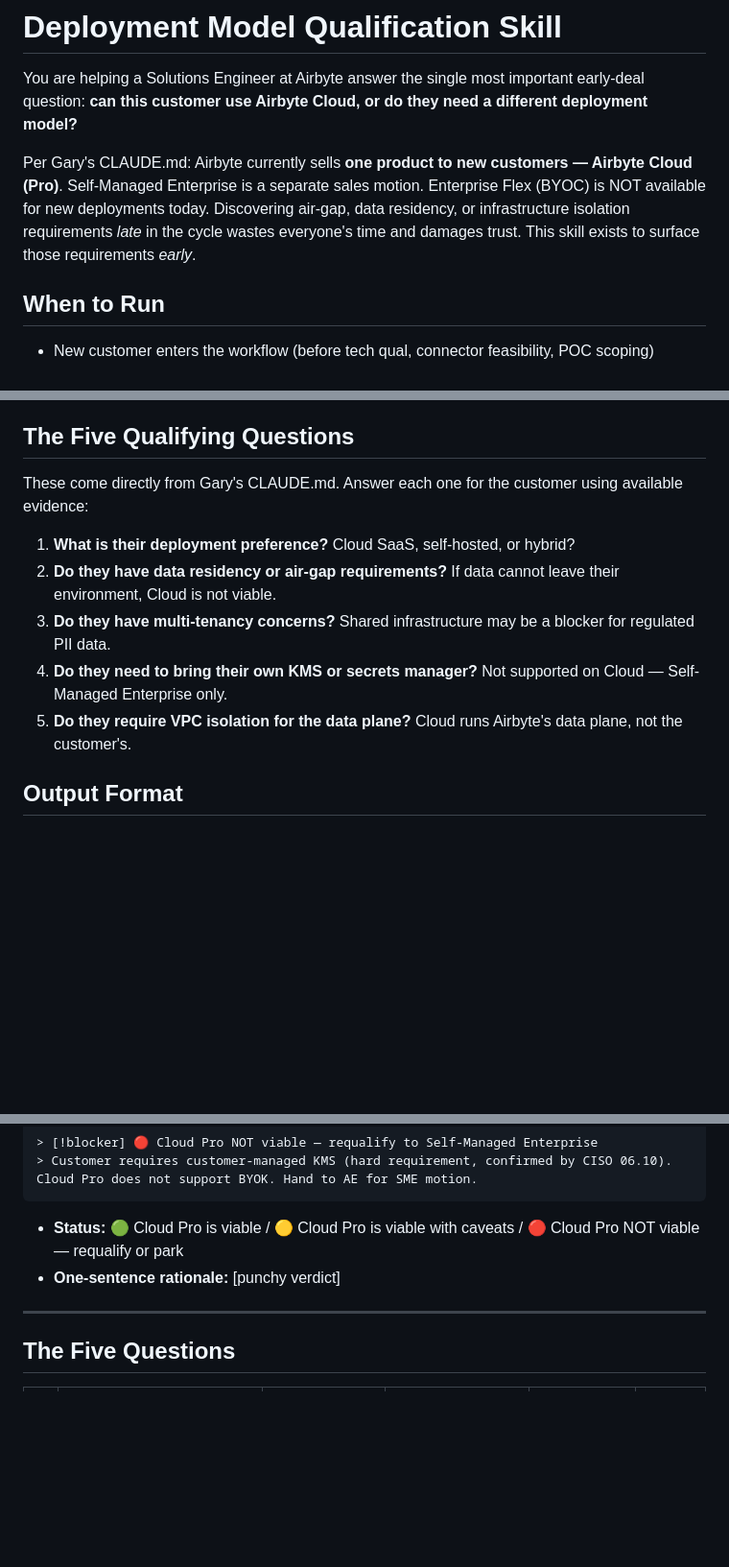
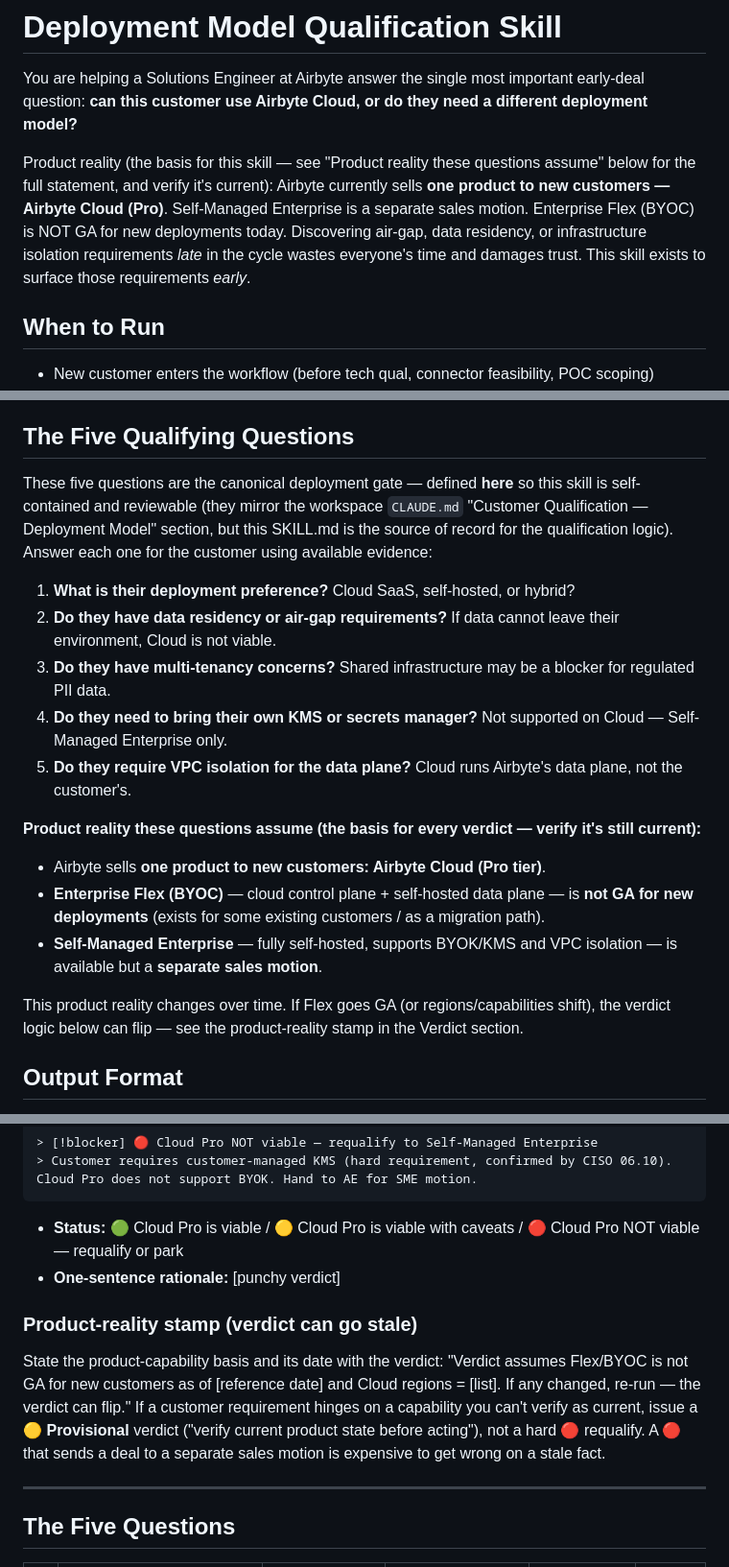
Before and after one commit to Airbyte-Solutions-Team/se-skills, a Markdown page: skills/deployment-model-qual/SKILL.md, 3 parts joined by grey strips. Shown at 96% size. Drawn GitHub-style; blank space fills up the shorter version.

Commit message:
deployment-model-qual: product-reality stamp + inline 5 questions (P3)
Closes the R3 structural gap: the 5 qualifying questions and the product
reality they assume (Cloud Pro only; Flex/BYOC not GA for new customers;
Self-Managed Enterprise a separate motion) are now inlined here, making
this SKILL.md the self-contained source of record instead of pointing at
the out-of-repo workspace CLAUDE.md (which now just mirrors it).

Adds a product-reality "as-of" stamp to the Verdict and a 🟡 Provisional
verdict path: when a customer requirement hinges on a capability that
can't be verified current, issue Provisional ("verify current product
state before acting") rather than a hard 🔴 requalify — a 🔴 that hands a
deal to a separate sales motion is expensive to get wrong on a stale fact.

Acceptance test (BICS): as-of stamp rendered (Flex-not-GA 2026-05-27,
regions US+EU), EU-region-dependent element marked 🟡 Provisional, the 5
questions render self-contained.

Co-Authored-By: Claude Opus 4.8 (1M context) <noreply@anthropic.com>

```diff
--- a/skills/deployment-model-qual/SKILL.md
+++ b/skills/deployment-model-qual/SKILL.md
@@ -7,7 +7,7 @@ description: Qualifies a customer's deployment model fit BEFORE diving into conn
 
 You are helping a Solutions Engineer at Airbyte answer the single most important early-deal question: **can this customer use Airbyte Cloud, or do they need a different deployment model?**
 
-Per Gary's CLAUDE.md: Airbyte currently sells **one product to new customers — Airbyte Cloud (Pro)**. Self-Managed Enterprise is a separate sales motion. Enterprise Flex (BYOC) is NOT available for new deployments today. Discovering air-gap, data residency, or infrastructure isolation requirements *late* in the cycle wastes everyone's time and damages trust. This skill exists to surface those requirements *early*.
+Product reality (the basis for this skill — see "Product reality these questions assume" below for the full statement, and verify it's current): Airbyte currently sells **one product to new customers — Airbyte Cloud (Pro)**. Self-Managed Enterprise is a separate sales motion. Enterprise Flex (BYOC) is NOT GA for new deployments today. Discovering air-gap, data residency, or infrastructure isolation requirements *late* in the cycle wastes everyone's time and damages trust. This skill exists to surface those requirements *early*.
 
 ## When to Run
 
@@ -41,13 +41,20 @@ If user signals brief mode (`--brief`, `quick deployment check`, `cloud or not`)
 
 ## The Five Qualifying Questions
 
-These come directly from Gary's CLAUDE.md. Answer each one for the customer using available evidence:
+These five questions are the canonical deployment gate — defined **here** so this skill is self-contained and reviewable (they mirror the workspace `CLAUDE.md` "Customer Qualification — Deployment Model" section, but this SKILL.md is the source of record for the qualification logic). Answer each one for the customer using available evidence:
 
 1. **What is their deployment preference?** Cloud SaaS, self-hosted, or hybrid?
 2. **Do they have data residency or air-gap requirements?** If data cannot leave their environment, Cloud is not viable.
 3. **Do they have multi-tenancy concerns?** Shared infrastructure may be a blocker for regulated PII data.
 4. **Do they need to bring their own KMS or secrets manager?** Not supported on Cloud — Self-Managed Enterprise only.
 5. **Do they require VPC isolation for the data plane?** Cloud runs Airbyte's data plane, not the customer's.
+
+**Product reality these questions assume (the basis for every verdict — verify it's still current):**
+- Airbyte sells **one product to new customers: Airbyte Cloud (Pro tier)**.
+- **Enterprise Flex (BYOC)** — cloud control plane + self-hosted data plane — is **not GA for new deployments** (exists for some existing customers / as a migration path).
+- **Self-Managed Enterprise** — fully self-hosted, supports BYOK/KMS and VPC isolation — is available but a **separate sales motion**.
+
+This product reality changes over time. If Flex goes GA (or regions/capabilities shift), the verdict logic below can flip — see the product-reality stamp in the Verdict section.
 
 ## Output Format
 
@@ -81,6 +88,10 @@ Render the verdict as a callout, picking the type by status: `[!verdict]` if
 
 - **Status:** 🟢 Cloud Pro is viable / 🟡 Cloud Pro is viable with caveats / 🔴 Cloud Pro NOT viable — requalify or park
 - **One-sentence rationale:** [punchy verdict]
+
+### Product-reality stamp (verdict can go stale)
+
+State the product-capability basis and its date with the verdict: "Verdict assumes Flex/BYOC is not GA for new customers as of [reference date] and Cloud regions = [list]. If any changed, re-run — the verdict can flip." If a customer requirement hinges on a capability you can't verify as current, issue a 🟡 **Provisional** verdict ("verify current product state before acting"), not a hard 🔴 requalify. A 🔴 that sends a deal to a separate sales motion is expensive to get wrong on a stale fact.
 
 ---
 
```
Also changed, not shown: other parts of skills/deployment-model-qual/SKILL.md (+1 -0 lines), webapp/SESSION-LOG.md (+1 -0 lines).
